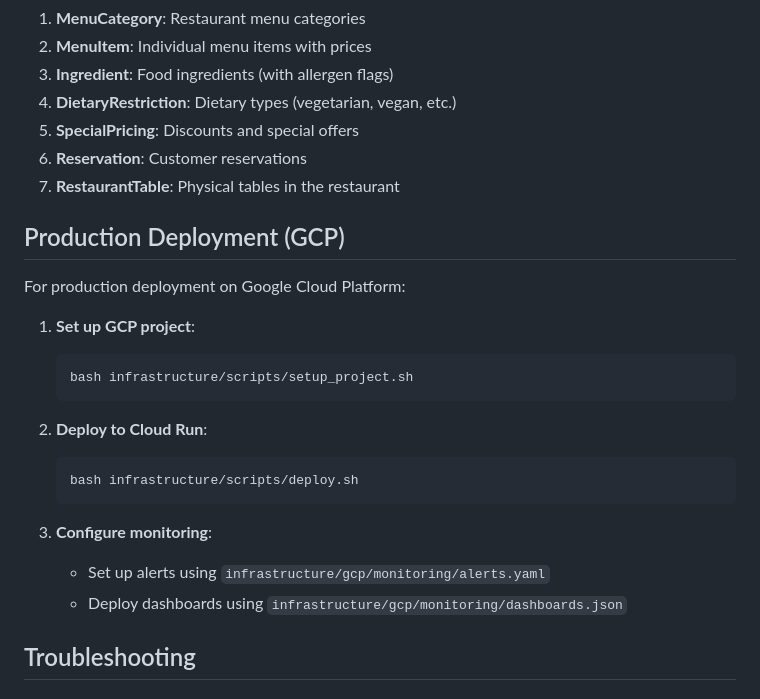
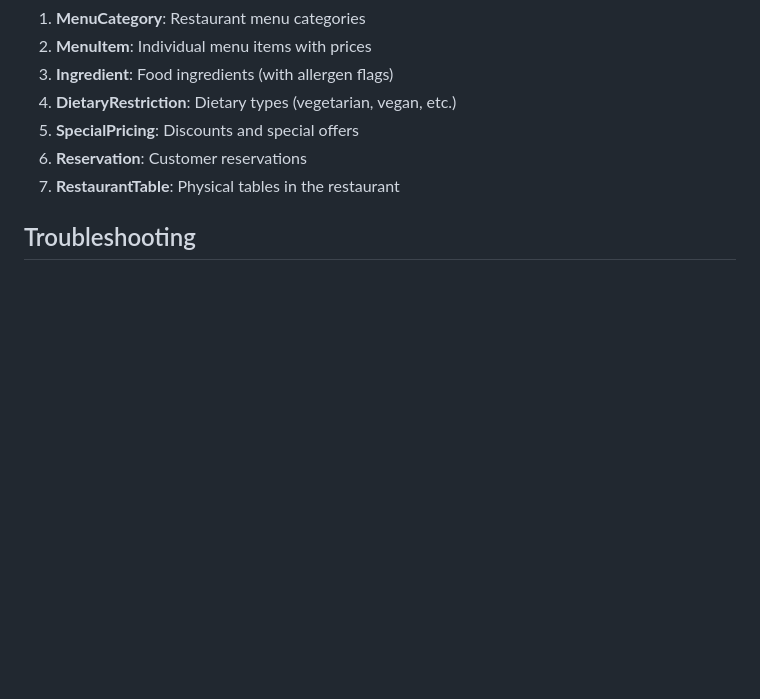
Before and after one commit to Poornakgps/AI-Voice-Agent, a Markdown page: README.md, the part around the change. GitHub-like rendering; blank space fills up the shorter version.

````diff
--- a/README.md
+++ b/README.md
@@ -315,24 +315,6 @@ The database includes these main entities:
 6. **Reservation**: Customer reservations
 7. **RestaurantTable**: Physical tables in the restaurant
 
-## Production Deployment (GCP)
-
-For production deployment on Google Cloud Platform:
-
-1. **Set up GCP project**:
-   ```bash
-   bash infrastructure/scripts/setup_project.sh
-   ```
-
-2. **Deploy to Cloud Run**:
-   ```bash
-   bash infrastructure/scripts/deploy.sh
-   ```
-
-3. **Configure monitoring**:
-   - Set up alerts using `infrastructure/gcp/monitoring/alerts.yaml`
-   - Deploy dashboards using `infrastructure/gcp/monitoring/dashboards.json`
-
 ## Troubleshooting
 
 ### Common Issues
````
